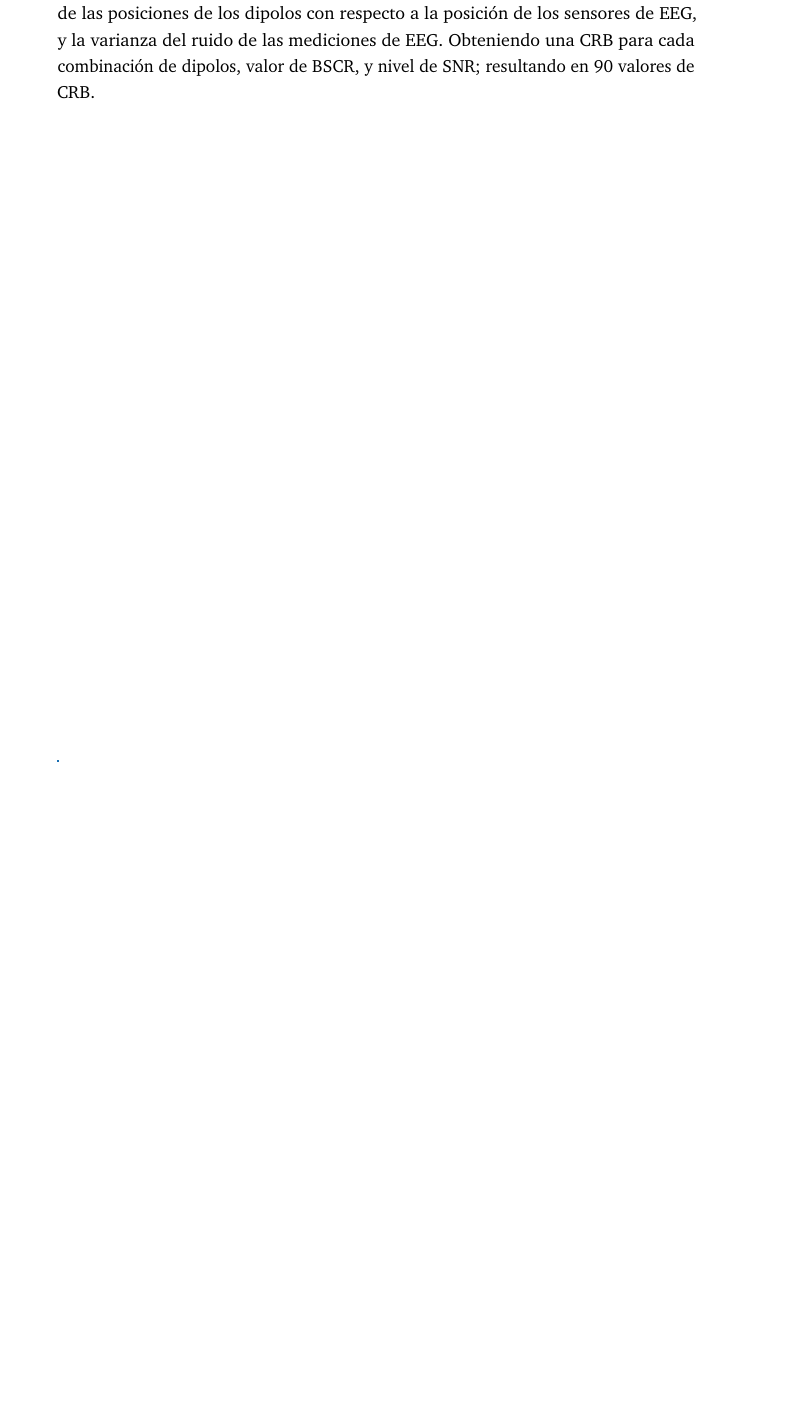
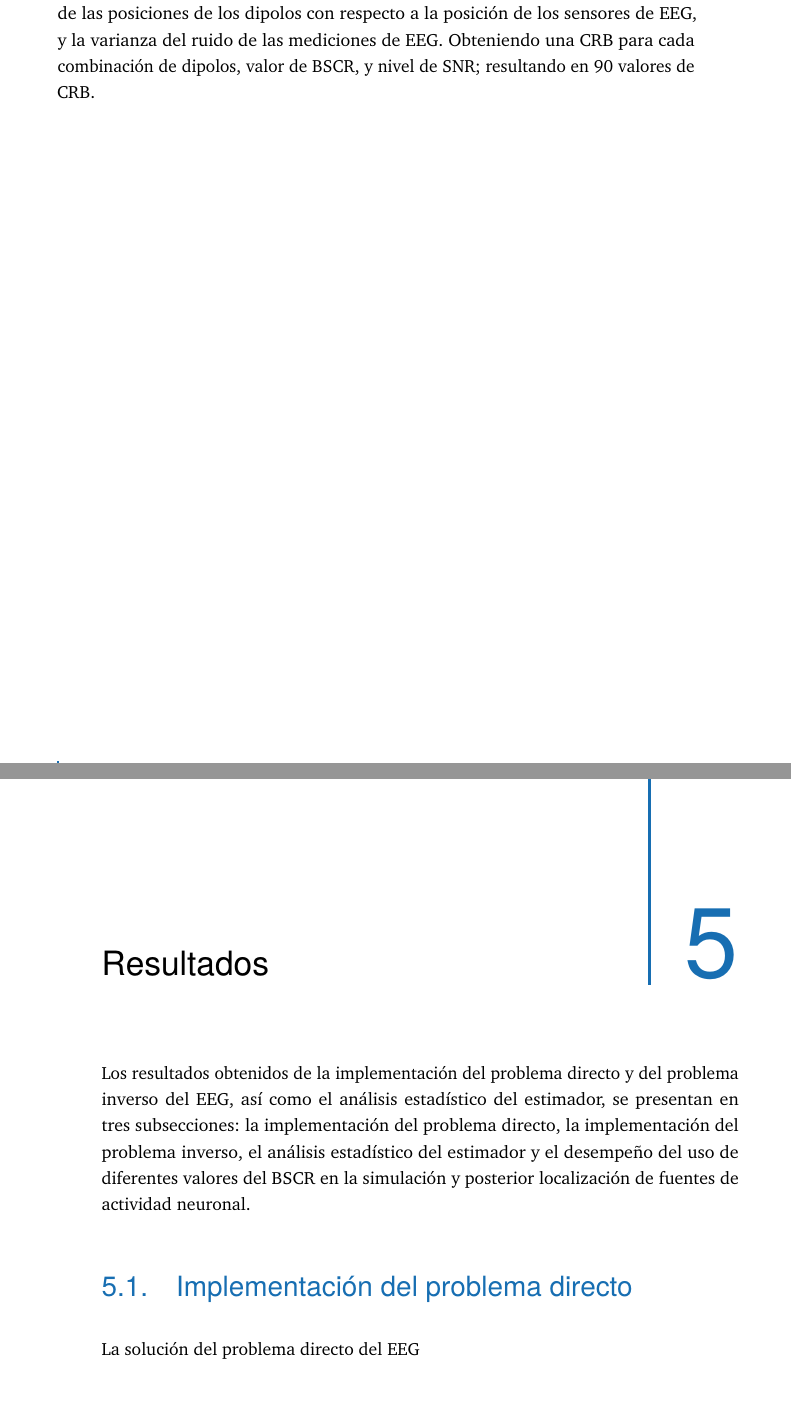
Before and after one commit to colungago/cinvestav-masters-thesis, a LaTeX thesis (my-thesis.tex, which reads content/chapter-results.tex): part of page 42 of 52 before the commit and two parts of pages 42 and 43 of 54 after it, the two joined at a grey line, cut so that both start at the same text, the shorter picture padded with empty space. The pictures show the PDF file my-thesis.pdf that the author committed with the source.

Commit message:
started results chapter

```diff
--- a/content/chapter-results.tex
+++ b/content/chapter-results.tex
@@ -2,3 +2,10 @@
 %
 \chapter{Resultados}
 \label{sec:results}
+
+Los resultados obtenidos de la implementación del problema directo y del problema inverso del EEG, así como el análisis estadístico del estimador, se presentan en tres subsecciones: la implementación del problema directo, la implementación del problema inverso, el análisis estadístico del estimador y el desempeño del uso de diferentes valores del BSCR en la simulación y posterior localización de fuentes de actividad neuronal.
+
+\section{Implementación del problema directo}
+\label{sec:results:direct}
+
+Las señales de EEG simuladas por medio de la implementación del problema directo
```
Also changed, not shown: my-thesis.pdf.
